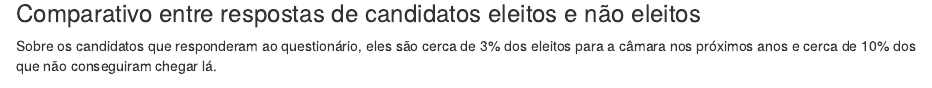
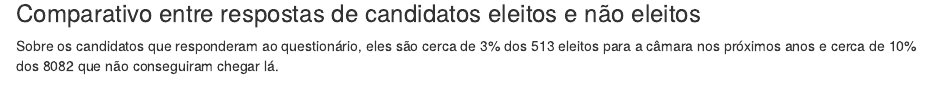
Before and after one commit to analytics-ufcg/vozativa-relatorios, an R Markdown document (reports/a-report.Rmd): the page in a window 1100 px wide, from 1320 px down. Rendered offline with R 4.5, knitr and Pandoc, with nearby package versions; some code elsewhere in the file could not run offline.

Commit message:
Atualiza informações

````diff
--- a/reports/a-report.Rmd
+++ b/reports/a-report.Rmd
@@ -275,7 +275,7 @@ dados %>%
 
 ### Comparativo entre respostas de candidatos eleitos e não eleitos
 
-Sobre os candidatos que responderam ao questionário, eles são cerca de 3% dos eleitos para a câmara nos próximos anos e cerca de 10% dos que não conseguiram chegar lá.
+Sobre os candidatos que responderam ao questionário, eles são cerca de 3% dos 513 eleitos para a câmara nos próximos anos e cerca de 10% dos 8082 que não conseguiram chegar lá.
 
 ```{r}
 
````
Also changed, not shown: reports/a-report.html, 1 other file.
